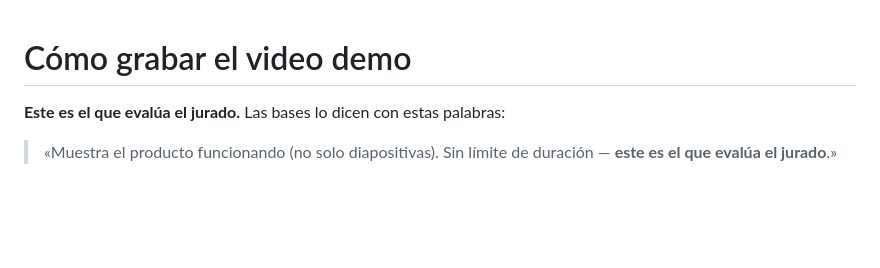
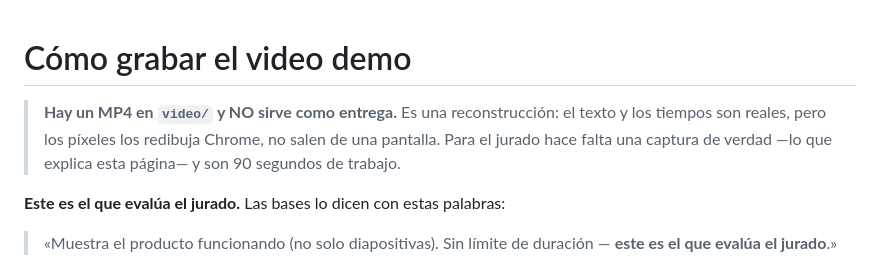
Before and after one commit to chocolatito27/chocolatito-stellar, a Markdown page: DEMO.md, the part around the change. Drawn GitHub-style; blank space fills up the shorter version.

```diff
--- a/DEMO.md
+++ b/DEMO.md
@@ -1,4 +1,9 @@
 # Cómo grabar el video demo
+
+> **Hay un MP4 en `video/` y NO sirve como entrega.** Es una reconstrucción:
+> el texto y los tiempos son reales, pero los píxeles los redibuja Chrome, no
+> salen de una pantalla. Para el jurado hace falta una captura de verdad —lo
+> que explica esta página— y son 90 segundos de trabajo.
 
 **Este es el que evalúa el jurado.** Las bases lo dicen con estas palabras:
 
```
Also changed, not shown: README.md (+24 -10 lines).
